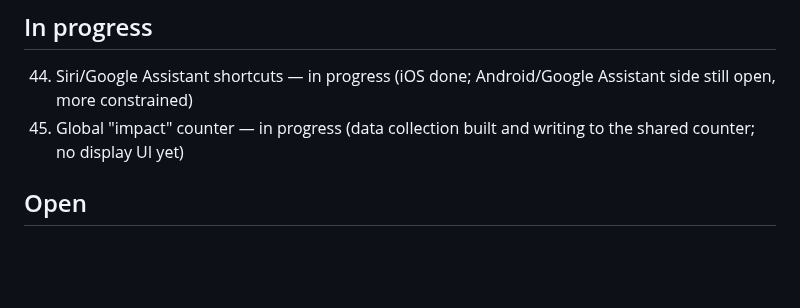
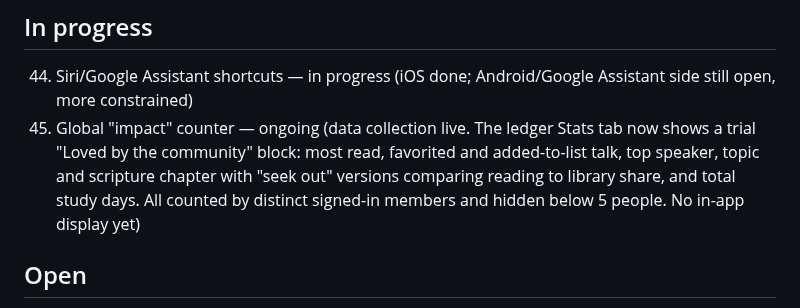
Before and after one commit to CaptainFun333/FindATalk, a Markdown page: IDEAS.md, the part around the change. GitHub-like rendering; blank space fills up the shorter version.

Commit message:
Update idea 68 status in IDEAS.md
Co-Authored-By: Claude Sonnet 5.5 <noreply@anthropic.com>

```diff
--- a/IDEAS.md
+++ b/IDEAS.md
@@ -10,7 +10,7 @@ promise of what ships next. Grouped by status, most active first:
 ## In progress
 
 44. Siri/Google Assistant shortcuts — in progress (iOS done; Android/Google Assistant side still open, more constrained)
-68. Global "impact" counter — in progress (data collection built and writing to the shared counter; no display UI yet)
+68. Global "impact" counter — ongoing (data collection live. The ledger Stats tab now shows a trial "Loved by the community" block: most read, favorited and added-to-list talk, top speaker, topic and scripture chapter with "seek out" versions comparing reading to library share, and total study days. All counted by distinct signed-in members and hidden below 5 people. No in-app display yet)
 
 ## Open
 
```
